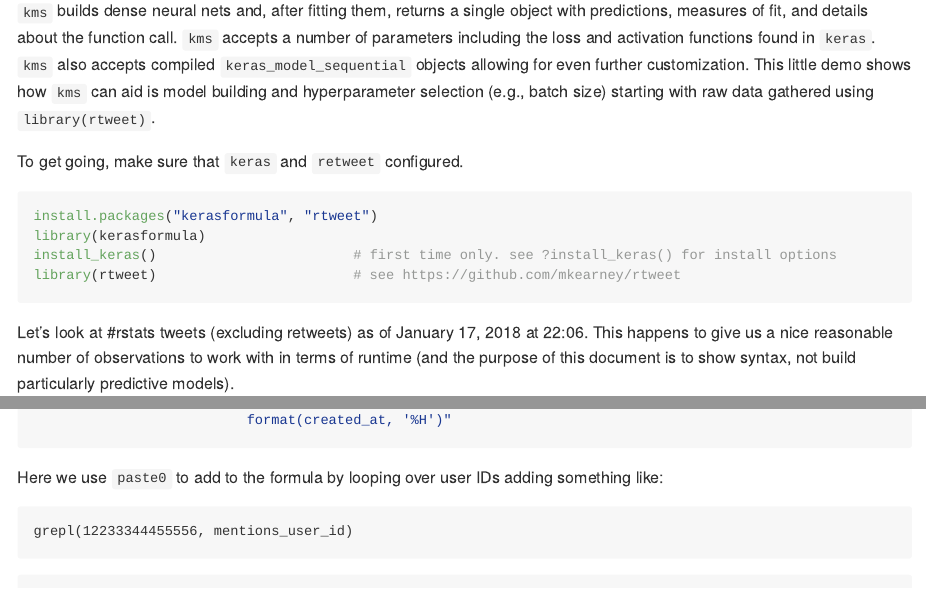
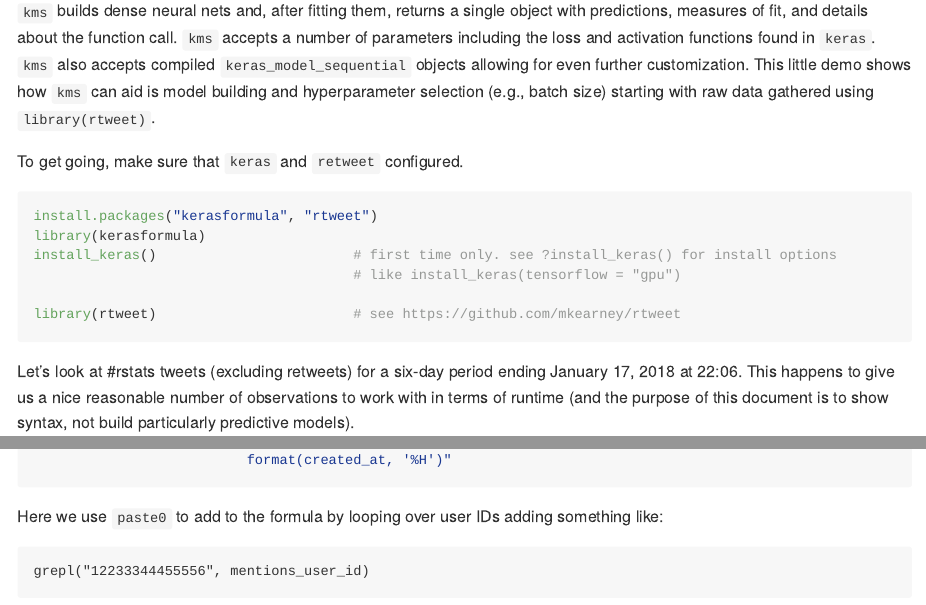
Before and after one commit to rdrr1990/kerasformula, an R Markdown document (mohanty_kerasformula.Rmd): the page in a window 1100 px wide, from 270 px down, and a second part further down, joined at a grey line. Rendered offline with R 4.5, knitr and Pandoc, with nearby package versions; some code elsewhere in the file could not run offline; common packages that the code uses without loading them are loaded.

Commit message:
added install_keras(tensorflow = "gpu") note

````diff
--- a/mohanty_kerasformula.Rmd
+++ b/mohanty_kerasformula.Rmd
@@ -22,10 +22,12 @@ To get going, make sure that `keras` and `retweet` configured.
 install.packages("kerasformula", "rtweet")
 library(kerasformula)
 install_keras()                        # first time only. see ?install_keras() for install options
+                                       # like install_keras(tensorflow = "gpu")
+
 library(rtweet)                        # see https://github.com/mkearney/rtweet
 ```
 
-Let's look at #rstats tweets (excluding retweets) as of `r format(Sys.time(), "%B %d, %Y")` at `r format(Sys.time(), "%H:%M")`. This happens to give us a nice reasonable number of observations to work with in terms of runtime (and the purpose of this document is to show syntax, not build particularly predictive models).
+Let's look at #rstats tweets (excluding retweets) for a six-day period ending `r format(Sys.time(), "%B %d, %Y")` at `r format(Sys.time(), "%H:%M")`. This happens to give us a nice reasonable number of observations to work with in terms of runtime (and the purpose of this document is to show syntax, not build particularly predictive models).
 
 ```{r download}
 library(rtweet)
@@ -103,7 +105,7 @@ pop_input <- "cut(retweet_count + favorite_count, breaks) ~
 ```
 Here we use `paste0` to add to the formula by looping over user IDs adding something like:
 ```
-grepl(12233344455556, mentions_user_id)
+grepl("12233344455556", mentions_user_id)
 ```
 
 ```{r add_mentions}
````
Also changed, not shown: mohanty_kerasformula.md, mohanty_kerasformula.Rmd (2 more changed lines), 5 other files.
